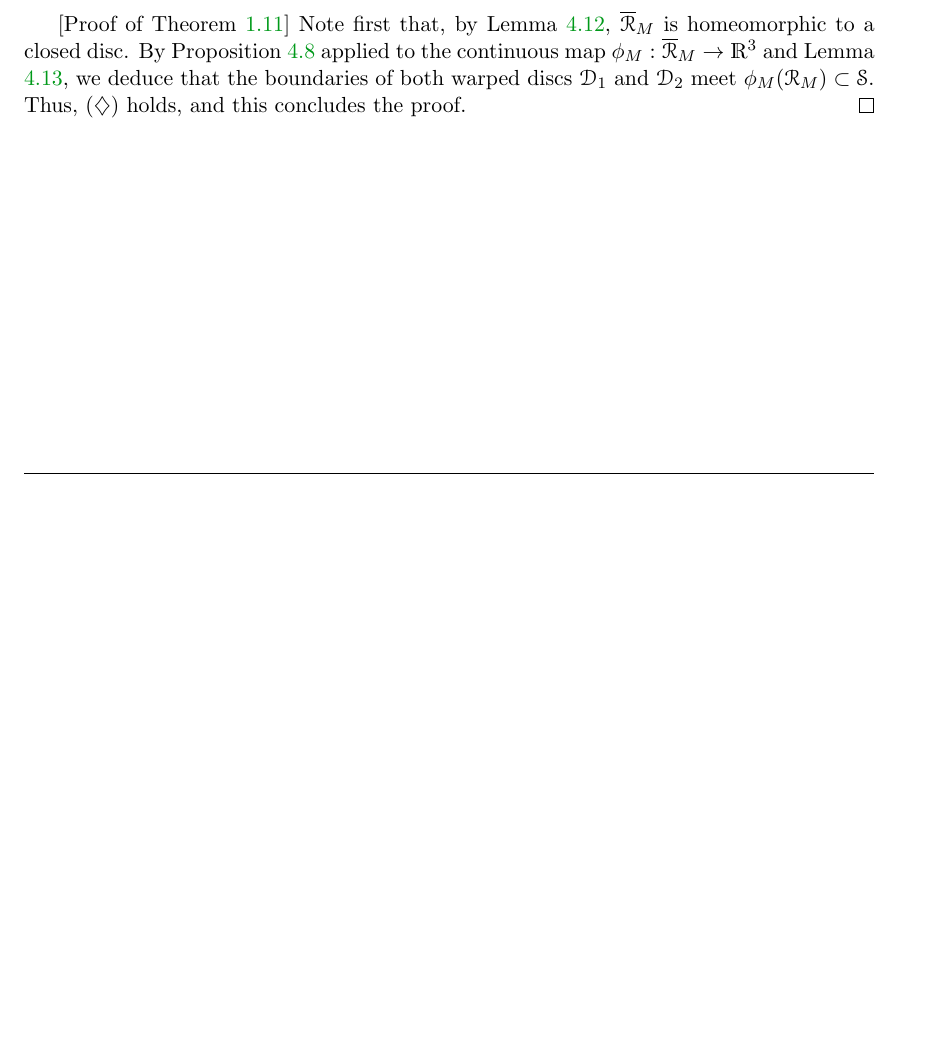
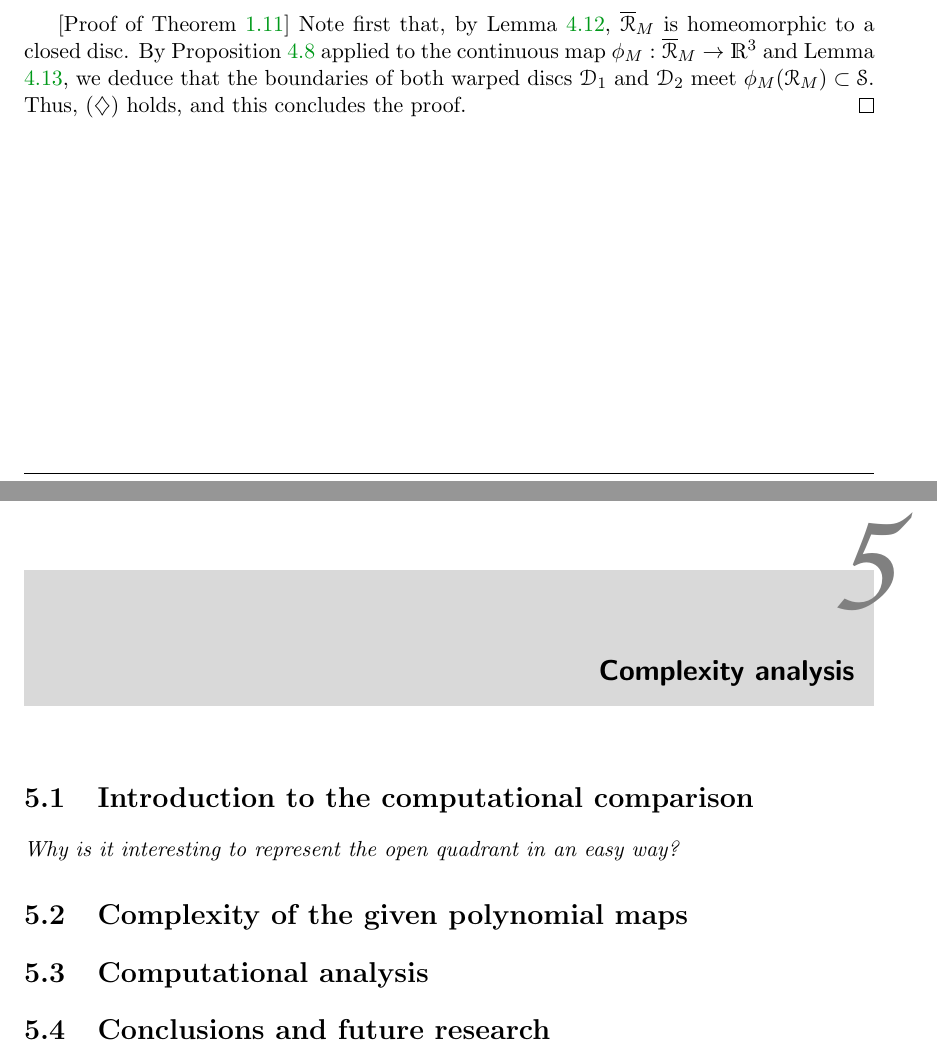
Before and after one commit to iipr/Final-Degree-Project, a LaTeX document (LaTeX/tfg.tex): part of page 45 of 55 before the commit and two parts of pages 45 and 47 of 57 after it, the two joined at a grey line, cut so that both start at the same text, the shorter picture padded with empty space. Compiled offline with pdfLaTeX.

Commit message:
Added sections from chapter 5

```diff
--- a/LaTeX/tfg.tex
+++ b/LaTeX/tfg.tex
@@ -2108,6 +2108,27 @@ Now we are ready to prove ($\diamondsuit$) and this way conclude the topological
 \end{section}
 \end{chapter}
 
+\begin{chapter}{Complexity analysis}\label{compChapter}
+
+\begin{section}{Introduction to the computational comparison}\label{5sect1}
+
+\emph{Why is it interesting to represent the open quadrant in an easy way?}
+
+\end{section}
+
+\begin{section}{Complexity of the given polynomial maps}\label{5sect2}
+
+\end{section}
+
+\begin{section}{Computational analysis}\label{5sect3}
+
+\end{section}
+
+\begin{section}{Conclusions and future research}\label{5sect4}
+
+\end{section}
+
+\end{chapter}
 
 %Pendiente: Añadir consecuencia ---> El interior y el complementario de un ángulo son imágenes polinómicas de R^2 (Tesis Ueno)
 \appendix
```
